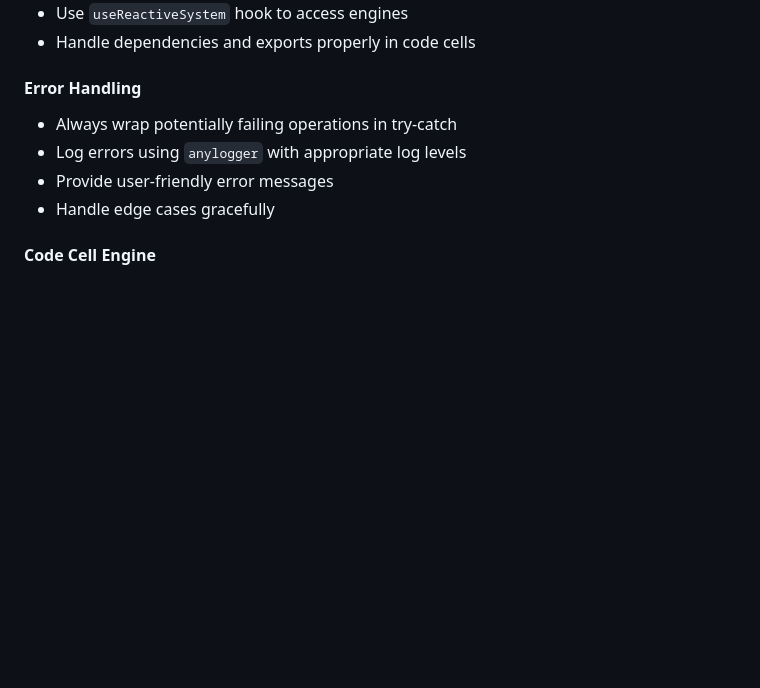
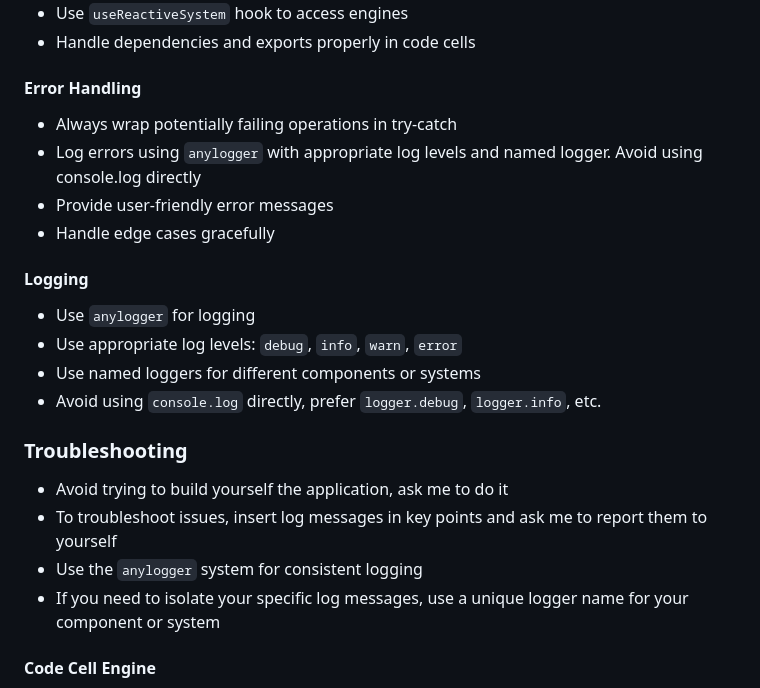
Before and after one commit to Canna71/nodebook.js, a Markdown page: .github/copilot-instructions.md, the part around the change. Rendered like a GitHub page; blank space fills up the shorter version.

Commit message:
feat: Enhance error handling and logging guidelines in Copilot instructions

```diff
--- a/.github/copilot-instructions.md
+++ b/.github/copilot-instructions.md
@@ -49,9 +49,21 @@ NotebookJS is a reactive notebook application built with React, TypeScript, and
 
 #### Error Handling
 - Always wrap potentially failing operations in try-catch
-- Log errors using `anylogger` with appropriate log levels
+- Log errors using `anylogger` with appropriate log levels and named logger. Avoid using console.log directly
 - Provide user-friendly error messages
 - Handle edge cases gracefully
+
+#### Logging
+- Use `anylogger` for logging
+- Use appropriate log levels: `debug`, `info`, `warn`, `error`
+- Use named loggers for different components or systems
+- Avoid using `console.log` directly, prefer `logger.debug`, `logger.info`, etc.
+
+### Troubleshooting
+- Avoid trying to build yourself the application, ask me to do it
+- To troubleshoot issues, insert log messages in key points and ask me to report them to yourself
+- Use the `anylogger` system for consistent logging
+- If you need to isolate your specific log messages, use a unique logger name for your component or system
 
 #### Code Cell Engine
 - Use `executeCodeCell` for initial execution
```
